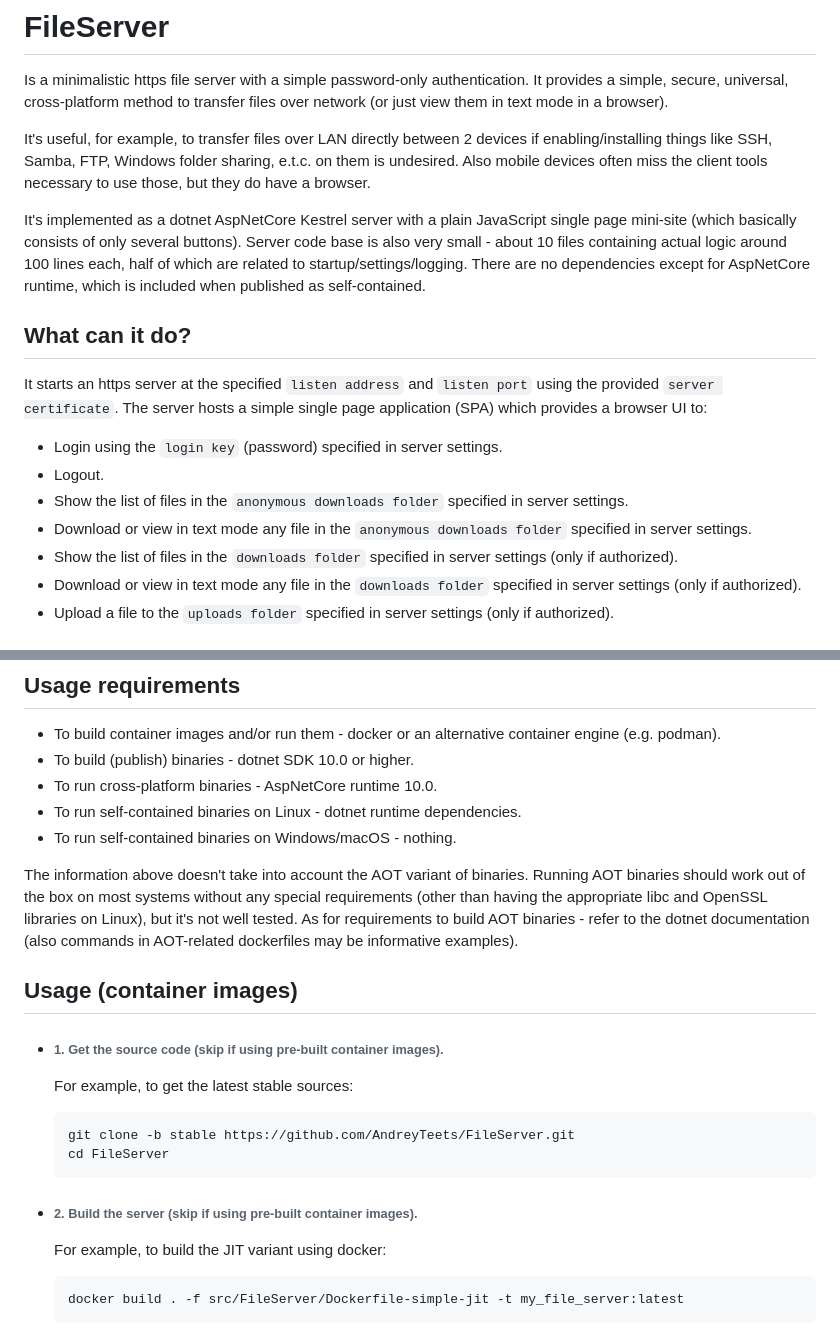
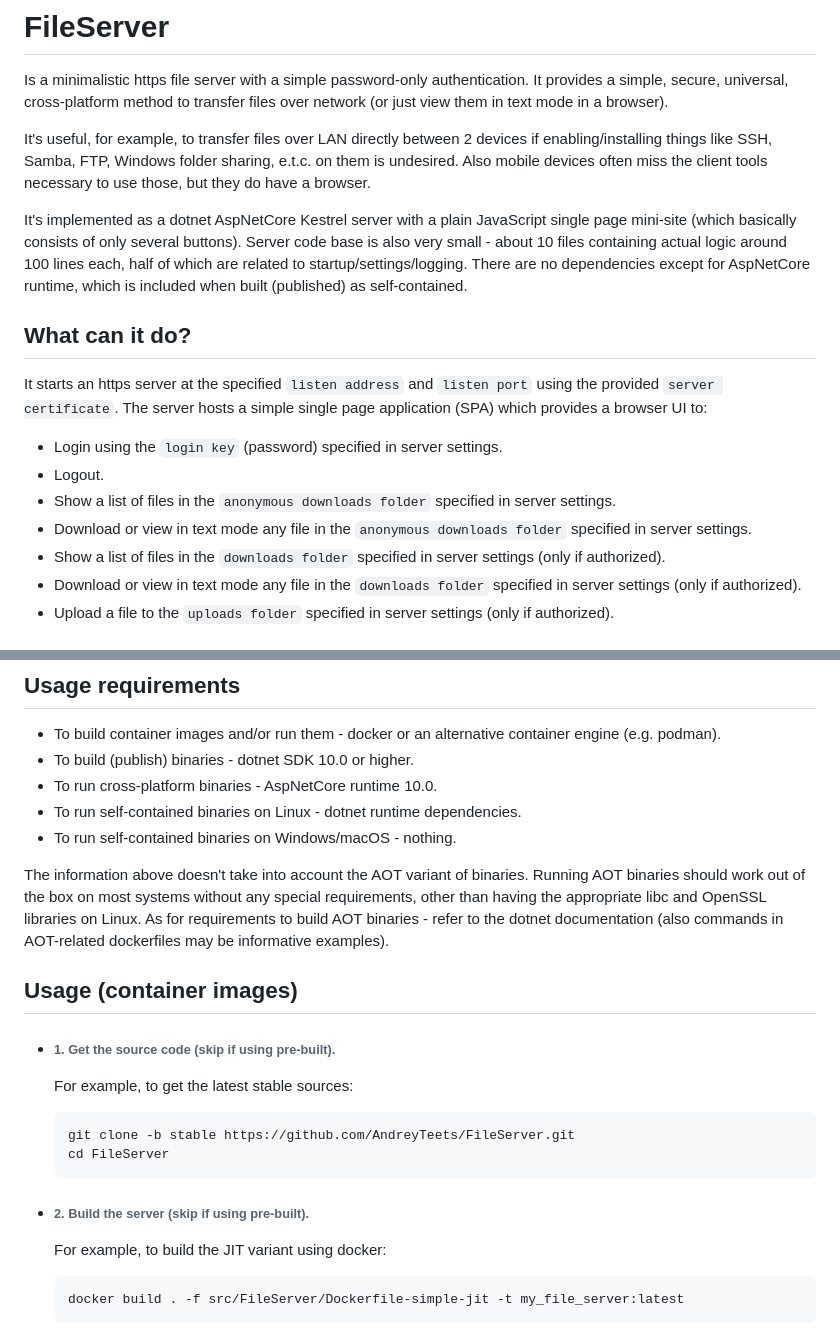
Before and after one commit to AndreyTeets/FileServer, a Markdown page: README.md, 2 parts joined by grey strips. GitHub-like rendering.

````diff
--- a/README.md
+++ b/README.md
@@ -3,15 +3,15 @@ Is a minimalistic https file server with a simple password-only authentication.
 
 It's useful, for example, to transfer files over LAN directly between 2 devices if enabling/installing things like SSH, Samba, FTP, Windows folder sharing, e.t.c. on them is undesired. Also mobile devices often miss the client tools necessary to use those, but they do have a browser.
 
-It's implemented as a dotnet AspNetCore Kestrel server with a plain JavaScript single page mini-site (which basically consists of only several buttons). Server code base is also very small - about 10 files containing actual logic around 100 lines each, half of which are related to startup/settings/logging. There are no dependencies except for AspNetCore runtime, which is included when published as self-contained.
+It's implemented as a dotnet AspNetCore Kestrel server with a plain JavaScript single page mini-site (which basically consists of only several buttons). Server code base is also very small - about 10 files containing actual logic around 100 lines each, half of which are related to startup/settings/logging. There are no dependencies except for AspNetCore runtime, which is included when built (published) as self-contained.
 
 ## What can it do?
 It starts an https server at the specified `listen address` and `listen port` using the provided `server certificate`. The server hosts a simple single page application (SPA) which provides a browser UI to:
 + Login using the `login key` (password) specified in server settings.
 + Logout.
-+ Show the list of files in the `anonymous downloads folder` specified in server settings.
++ Show a list of files in the `anonymous downloads folder` specified in server settings.
 + Download or view in text mode any file in the `anonymous downloads folder` specified in server settings.
-+ Show the list of files in the `downloads folder` specified in server settings (only if authorized).
++ Show a list of files in the `downloads folder` specified in server settings (only if authorized).
 + Download or view in text mode any file in the `downloads folder` specified in server settings (only if authorized).
 + Upload a file to the `uploads folder` specified in server settings (only if authorized).
 
@@ -55,17 +57,17 @@ Settings that can be configured:
 + To run self-contained binaries on Linux - dotnet runtime dependencies.
 + To run self-contained binaries on Windows/macOS - nothing.
 
-The information above doesn't take into account the AOT variant of binaries. Running AOT binaries should work out of the box on most systems without any special requirements (other than having the appropriate libc and OpenSSL libraries on Linux), but it's not well tested. As for requirements to build AOT binaries - refer to the dotnet documentation (also commands in AOT-related dockerfiles may be informative examples).
+The information above doesn't take into account the AOT variant of binaries. Running AOT binaries should work out of the box on most systems without any special requirements, other than having the appropriate libc and OpenSSL libraries on Linux. As for requirements to build AOT binaries - refer to the dotnet documentation (also commands in AOT-related dockerfiles may be informative examples).
 
 ## Usage (container images)
-+ ###### 1. Get the source code (skip if using pre-built container images).
++ ###### 1. Get the source code (skip if using pre-built).
     For example, to get the latest stable sources:
     ```
     git clone -b stable https://github.com/AndreyTeets/FileServer.git
     cd FileServer
     ```
 
-+ ###### 2. Build the server (skip if using pre-built container images).
++ ###### 2. Build the server (skip if using pre-built).
     For example, to build the JIT variant using docker:
     ```
     docker build . -f src/FileServer/Dockerfile-simple-jit -t my_file_server:latest
````
Also changed, not shown: other parts of README.md (+28 -27 lines).
